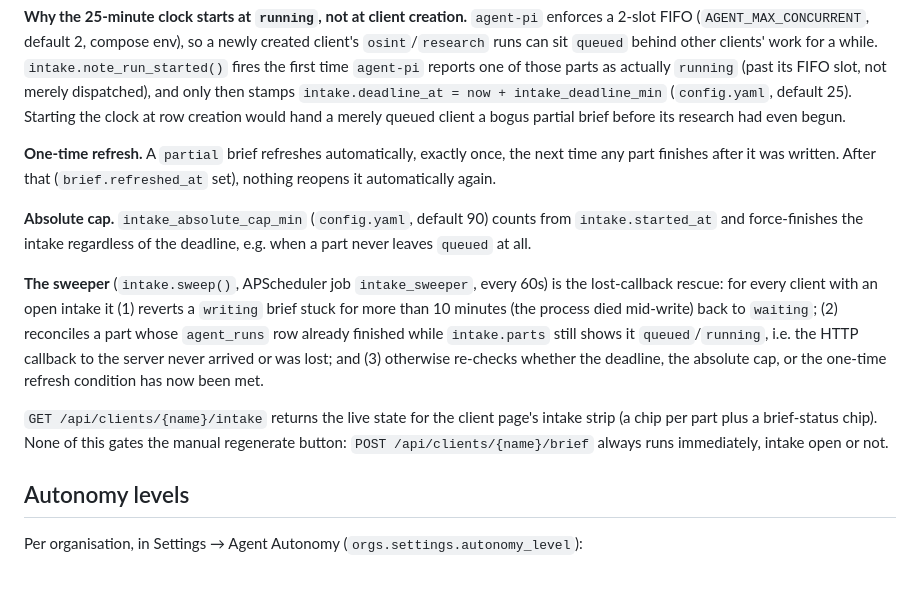
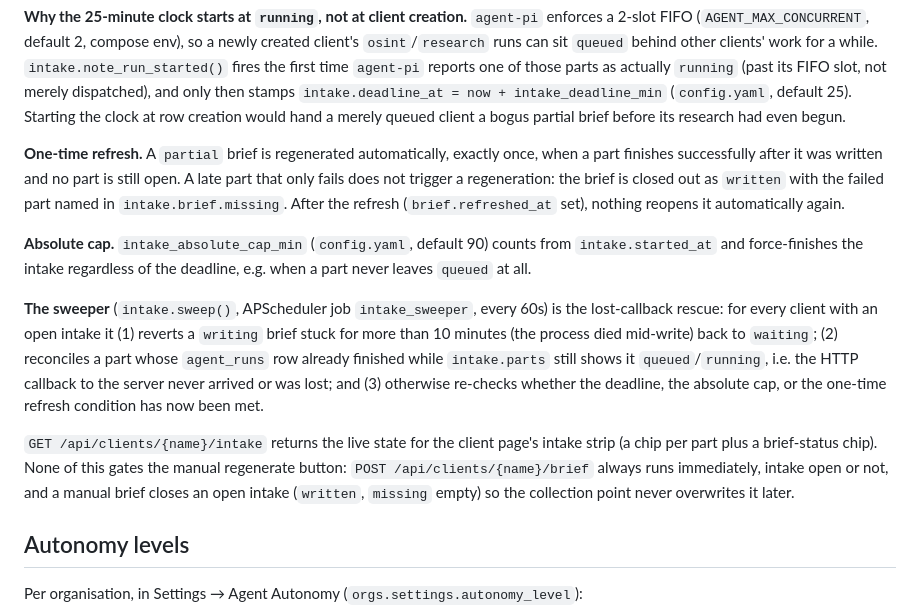
Before and after one commit to Lomikukus/buzzowl, a Markdown page: docs/agents.md, the part around the change. GitHub-like rendering; blank space fills up the shorter version.

Commit message:
Describe the final refresh and manual-brief rules of the intake

```diff
--- a/docs/agents.md
+++ b/docs/agents.md
@@ -119,9 +119,12 @@ its FIFO slot, not merely dispatched), and only then stamps
 Starting the clock at row creation would hand a merely queued client a bogus
 partial brief before its research had even begun.
 
-**One-time refresh.** A `partial` brief refreshes automatically, exactly
-once, the next time any part finishes after it was written. After that
-(`brief.refreshed_at` set), nothing reopens it automatically again.
+**One-time refresh.** A `partial` brief is regenerated automatically,
+exactly once, when a part finishes successfully after it was written and no
+part is still open. A late part that only fails does not trigger a
+regeneration: the brief is closed out as `written` with the failed part named
+in `intake.brief.missing`. After the refresh (`brief.refreshed_at` set),
+nothing reopens it automatically again.
 
 **Absolute cap.** `intake_absolute_cap_min` (`config.yaml`, default 90)
 counts from `intake.started_at` and force-finishes the intake regardless of
@@ -139,7 +142,9 @@ refresh condition has now been met.
 `GET /api/clients/{name}/intake` returns the live state for the client
 page's intake strip (a chip per part plus a brief-status chip). None of this
 gates the manual regenerate button: `POST /api/clients/{name}/brief` always
-runs immediately, intake open or not.
+runs immediately, intake open or not, and a manual brief closes an open
+intake (`written`, `missing` empty) so the collection point never overwrites
+it later.
 
 ## Autonomy levels
 
```
